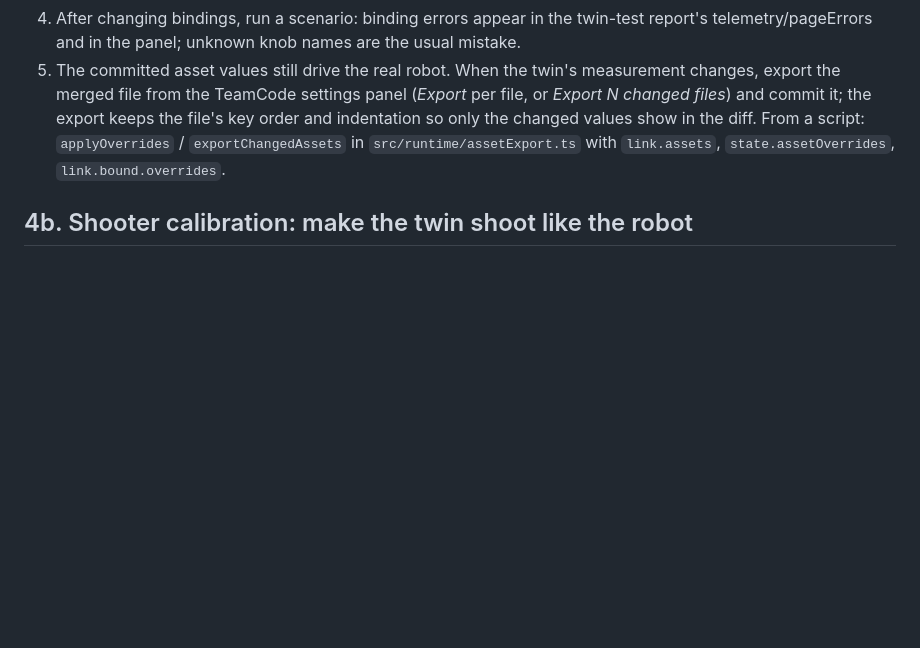
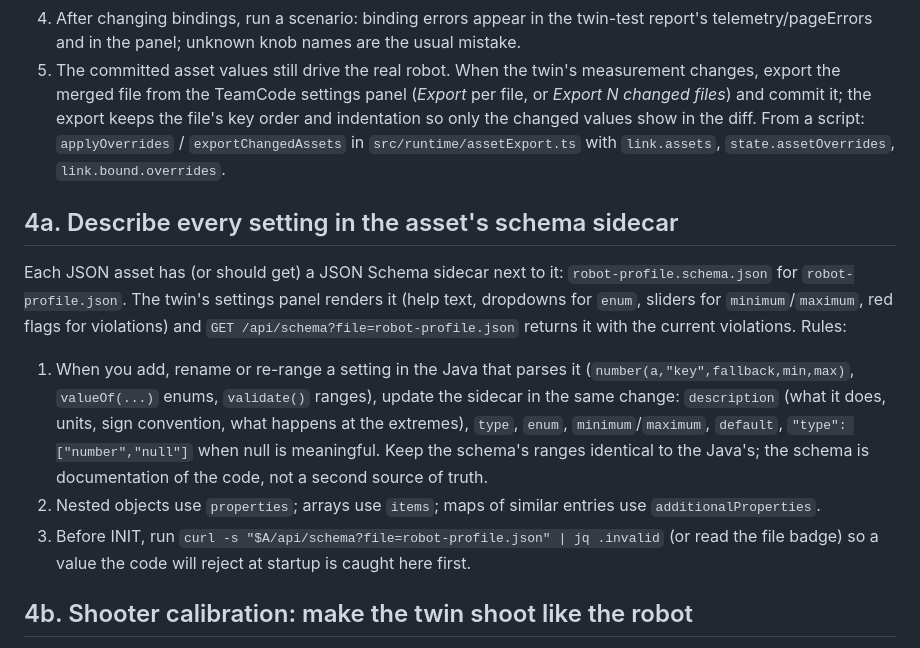
Before and after one commit to camels-hump-coders/biobuzz-digital-twin, a Markdown page: skills/biobuzz-twin/SKILL.md, the part around the change. Drawn GitHub-style; blank space fills up the shorter version.

```diff
--- a/skills/biobuzz-twin/SKILL.md
+++ b/skills/biobuzz-twin/SKILL.md
@@ -161,6 +161,22 @@ shooter direction, alliance, start pose. Rules:
    file's key order and indentation so only the changed values show in the diff. From a script: `applyOverrides` /
    `exportChangedAssets` in `src/runtime/assetExport.ts` with `link.assets`, `state.assetOverrides`, `link.bound.overrides`.
 
+## 4a. Describe every setting in the asset's schema sidecar
+
+Each JSON asset has (or should get) a JSON Schema sidecar next to it: `robot-profile.schema.json` for
+`robot-profile.json`. The twin's settings panel renders it (help text, dropdowns for `enum`, sliders for
+`minimum`/`maximum`, red flags for violations) and `GET /api/schema?file=robot-profile.json` returns it with the
+current violations. Rules:
+
+1. When you add, rename or re-range a setting in the Java that parses it (`number(a,"key",fallback,min,max)`,
+   `valueOf(...)` enums, `validate()` ranges), update the sidecar in the same change: `description` (what it does, units,
+   sign convention, what happens at the extremes), `type`, `enum`, `minimum`/`maximum`, `default`, `"type": ["number","null"]`
+   when null is meaningful. Keep the schema's ranges identical to the Java's; the schema is documentation of the code,
+   not a second source of truth.
+2. Nested objects use `properties`; arrays use `items`; maps of similar entries use `additionalProperties`.
+3. Before INIT, run `curl -s "$A/api/schema?file=robot-profile.json" | jq .invalid` (or read the file badge) so a
+   value the code will reject at startup is caught here first.
+
 ## 4b. Shooter calibration: make the twin shoot like the robot
 
 The twin's launcher knobs (`launcher.efficiency`, `launcher.elevationDeg`, `launcher.exitHeightIn`, backspin, the
```
Also changed, not shown: README.md (+4 -0 lines), runtime/README.md (+2 -0 lines), docs/screenshots/teamcode-settings.png, 5 other files.
